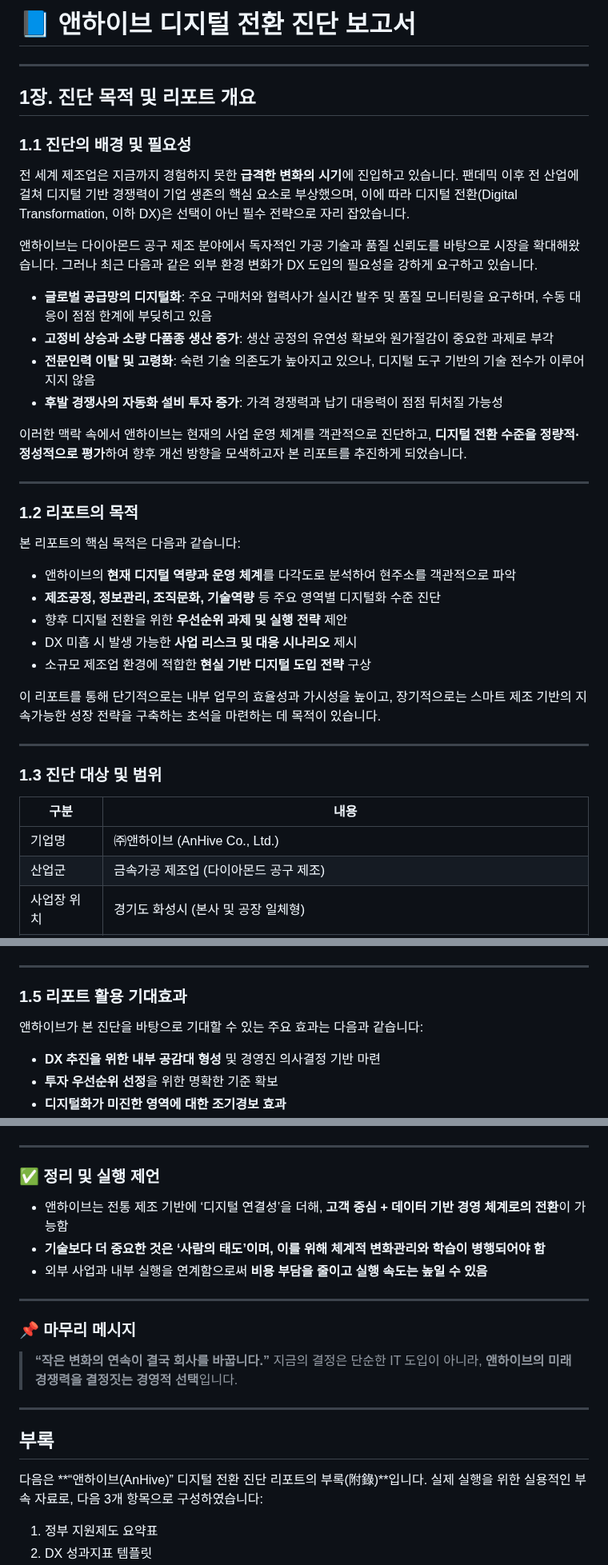
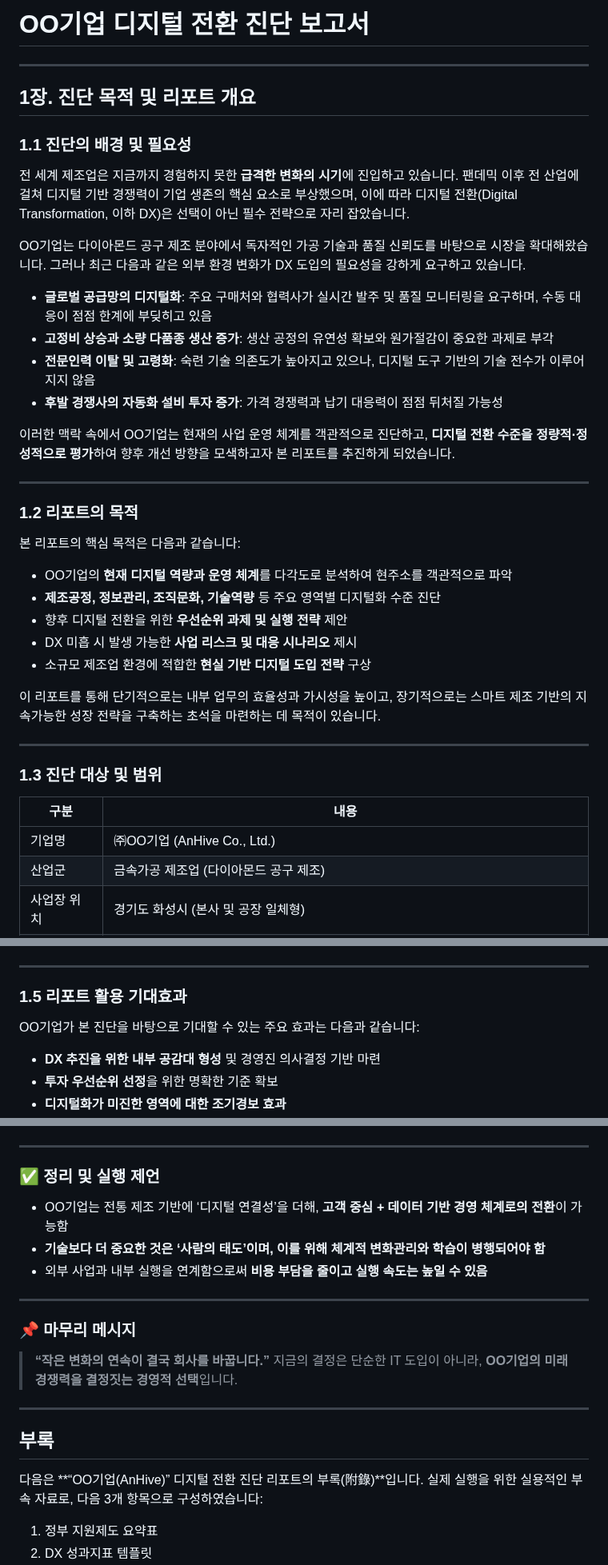
Before and after one commit to ilovecho/test, a Markdown page: ReportSample.md, 3 parts joined by grey strips. Shown at 80% size. Rendered like a GitHub page.

```diff
--- a/ReportSample.md
+++ b/ReportSample.md
@@ -1,5 +1,7 @@
 
-# 📘 앤하이브 디지털 전환 진단 보고서
+# OO기업 디지털 전환 진단 보고서
+
+
 
 ---
 
@@ -9,14 +11,14 @@
 
 전 세계 제조업은 지금까지 경험하지 못한 **급격한 변화의 시기**에 진입하고 있습니다. 팬데믹 이후 전 산업에 걸쳐 디지털 기반 경쟁력이 기업 생존의 핵심 요소로 부상했으며, 이에 따라 디지털 전환(Digital Transformation, 이하 DX)은 선택이 아닌 필수 전략으로 자리 잡았습니다.
 
-앤하이브는 다이아몬드 공구 제조 분야에서 독자적인 가공 기술과 품질 신뢰도를 바탕으로 시장을 확대해왔습니다. 그러나 최근 다음과 같은 외부 환경 변화가 DX 도입의 필요성을 강하게 요구하고 있습니다.
+OO기업는 다이아몬드 공구 제조 분야에서 독자적인 가공 기술과 품질 신뢰도를 바탕으로 시장을 확대해왔습니다. 그러나 최근 다음과 같은 외부 환경 변화가 DX 도입의 필요성을 강하게 요구하고 있습니다.
 
 * **글로벌 공급망의 디지털화**: 주요 구매처와 협력사가 실시간 발주 및 품질 모니터링을 요구하며, 수동 대응이 점점 한계에 부딪히고 있음
 * **고정비 상승과 소량 다품종 생산 증가**: 생산 공정의 유연성 확보와 원가절감이 중요한 과제로 부각
 * **전문인력 이탈 및 고령화**: 숙련 기술 의존도가 높아지고 있으나, 디지털 도구 기반의 기술 전수가 이루어지지 않음
 * **후발 경쟁사의 자동화 설비 투자 증가**: 가격 경쟁력과 납기 대응력이 점점 뒤처질 가능성
 
-이러한 맥락 속에서 앤하이브는 현재의 사업 운영 체계를 객관적으로 진단하고, **디지털 전환 수준을 정량적·정성적으로 평가**하여 향후 개선 방향을 모색하고자 본 리포트를 추진하게 되었습니다.
+이러한 맥락 속에서 OO기업는 현재의 사업 운영 체계를 객관적으로 진단하고, **디지털 전환 수준을 정량적·정성적으로 평가**하여 향후 개선 방향을 모색하고자 본 리포트를 추진하게 되었습니다.
 
 ---
 
@@ -24,7 +26,7 @@
 
 본 리포트의 핵심 목적은 다음과 같습니다:
 
-* 앤하이브의 **현재 디지털 역량과 운영 체계**를 다각도로 분석하여 현주소를 객관적으로 파악
+* OO기업의 **현재 디지털 역량과 운영 체계**를 다각도로 분석하여 현주소를 객관적으로 파악
 * **제조공정, 정보관리, 조직문화, 기술역량** 등 주요 영역별 디지털화 수준 진단
 * 향후 디지털 전환을 위한 **우선순위 과제 및 실행 전략** 제안
 * DX 미흡 시 발생 가능한 **사업 리스크 및 대응 시나리오** 제시
@@ -38,7 +40,7 @@
 
 | 구분     | 내용                                                       |
 | ------ | -------------------------------------------------------- |
-| 기업명    | ㈜앤하이브 (AnHive Co., Ltd.)                                 |
+| 기업명    | ㈜OO기업 (AnHive Co., Ltd.)                                 |
 | 산업군    | 금속가공 제조업 (다이아몬드 공구 제조)                                   |
 | 사업장 위치 | 경기도 화성시 (본사 및 공장 일체형)                                    |
 | 직원 수   | 약 30명 (관리직 8명, 생산직 22명)                                  |
@@ -89,7 +90,7 @@
 
 ### 1.5 리포트 활용 기대효과
 
-앤하이브가 본 진단을 바탕으로 기대할 수 있는 주요 효과는 다음과 같습니다:
+OO기업가 본 진단을 바탕으로 기대할 수 있는 주요 효과는 다음과 같습니다:
 
 * **DX 추진을 위한 내부 공감대 형성** 및 경영진 의사결정 기반 마련
 * **투자 우선순위 선정**을 위한 명확한 기준 확보
@@ -715,7 +716,7 @@
 
 ### ✅ 정리 및 실행 제언
 
-* 앤하이브는 전통 제조 기반에 ‘디지털 연결성’을 더해, **고객 중심 + 데이터 기반 경영 체계로의 전환**이 가능함
+* OO기업는 전통 제조 기반에 ‘디지털 연결성’을 더해, **고객 중심 + 데이터 기반 경영 체계로의 전환**이 가능함
 * **기술보다 더 중요한 것은 ‘사람의 태도’이며, 이를 위해 체계적 변화관리와 학습이 병행되어야 함**
 * 외부 사업과 내부 실행을 연계함으로써 **비용 부담을 줄이고 실행 속도는 높일 수 있음**
 
@@ -725,13 +726,13 @@
 
 > **“작은 변화의 연속이 결국 회사를 바꿉니다.”**
 > 지금의 결정은 단순한 IT 도입이 아니라,
-> **앤하이브의 미래 경쟁력을 결정짓는 경영적 선택**입니다.
+> **OO기업의 미래 경쟁력을 결정짓는 경영적 선택**입니다.
 
 ---
 
 ## 부록
 
-다음은 \*\*“앤하이브(AnHive)” 디지털 전환 진단 리포트의 부록(附錄)\*\*입니다.
+다음은 \*\*“OO기업(AnHive)” 디지털 전환 진단 리포트의 부록(附錄)\*\*입니다.
 실제 실행을 위한 실용적인 부속 자료로, 다음 3개 항목으로 구성하였습니다:
 
 1. 정부 지원제도 요약표
```
Also changed, not shown: other parts of ReportSample.md (+20 -21 lines).
